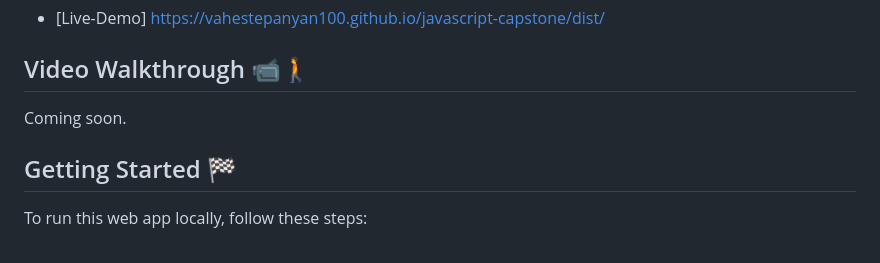
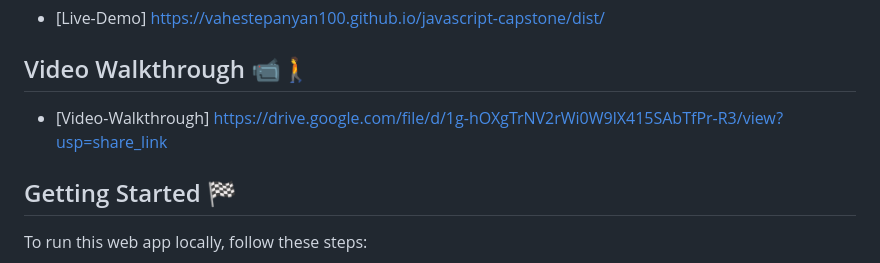
Before and after one commit to VaheStepanyan100/javascript-capstone, a Markdown page: README.md, the part around the change. GitHub-like rendering.

```diff
--- a/README.md
+++ b/README.md
@@ -44,7 +44,7 @@ This web app was built with:
 
 ## Video Walkthrough 📹🚶
 
-Coming soon.
+- [Video-Walkthrough] https://drive.google.com/file/d/1g-hOXgTrNV2rWi0W9lX415SAbTfPr-R3/view?usp=share_link
 
 ## Getting Started 🏁
 
```
